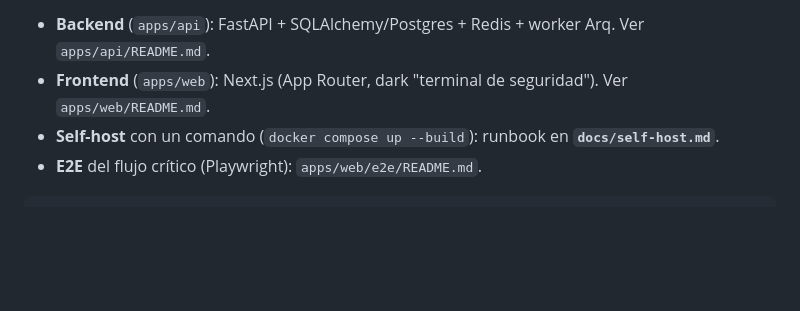
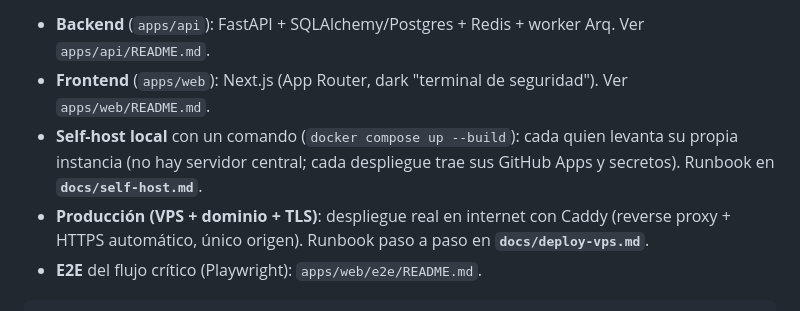
Before and after one commit to Yoyagm/slopguard, a Markdown page: README.md, the part around the change. Drawn GitHub-style; blank space fills up the shorter version.

Commit message:
docs(readme): aclara modelo self-host por instancia + enlaza runbook VPS (#31)
- Self-host local: deja explícito que cada quien levanta su propia instancia
  (no hay servidor central; cada despliegue trae sus GitHub Apps y secretos).
- Añade puntero al nuevo runbook de producción docs/deploy-vps.md (VPS + dominio
  + TLS con Caddy), que faltaba junto al de self-host local.

````diff
--- a/README.md
+++ b/README.md
@@ -683,7 +683,11 @@ import-linter).
 
 - **Backend** (`apps/api`): FastAPI + SQLAlchemy/Postgres + Redis + worker Arq. Ver `apps/api/README.md`.
 - **Frontend** (`apps/web`): Next.js (App Router, dark "terminal de seguridad"). Ver `apps/web/README.md`.
-- **Self-host** con un comando (`docker compose up --build`): runbook en **`docs/self-host.md`**.
+- **Self-host local** con un comando (`docker compose up --build`): cada quien levanta su propia
+  instancia (no hay servidor central; cada despliegue trae sus GitHub Apps y secretos). Runbook en
+  **`docs/self-host.md`**.
+- **Producción (VPS + dominio + TLS)**: despliegue real en internet con Caddy (reverse proxy +
+  HTTPS automático, único origen). Runbook paso a paso en **`docs/deploy-vps.md`**.
 - **E2E** del flujo crítico (Playwright): `apps/web/e2e/README.md`.
 
 ```bash
````
